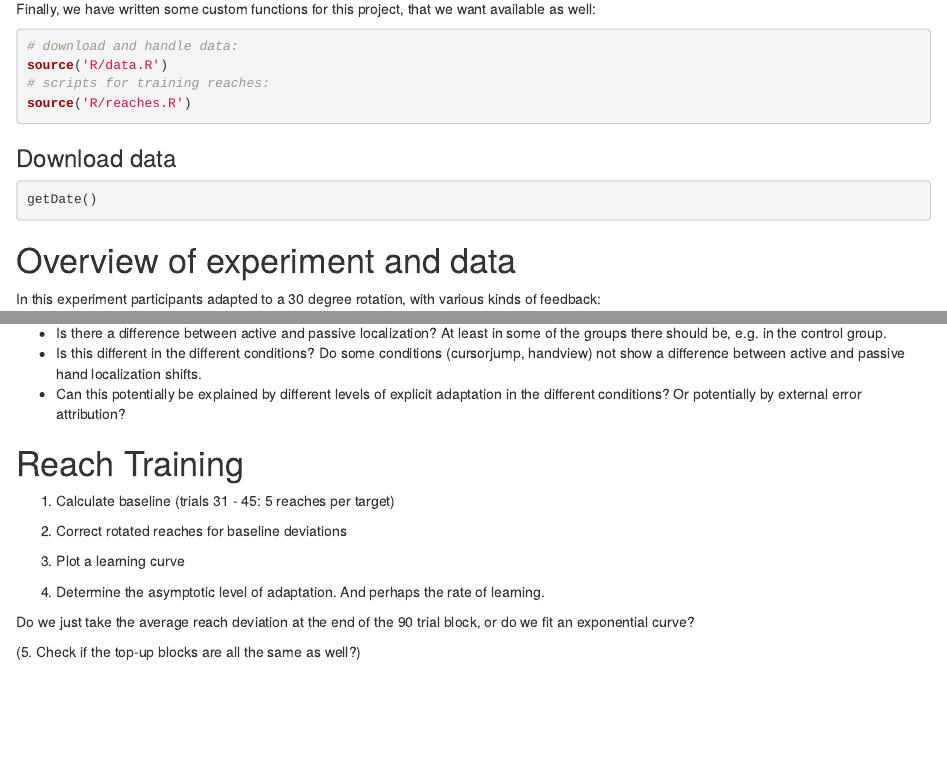
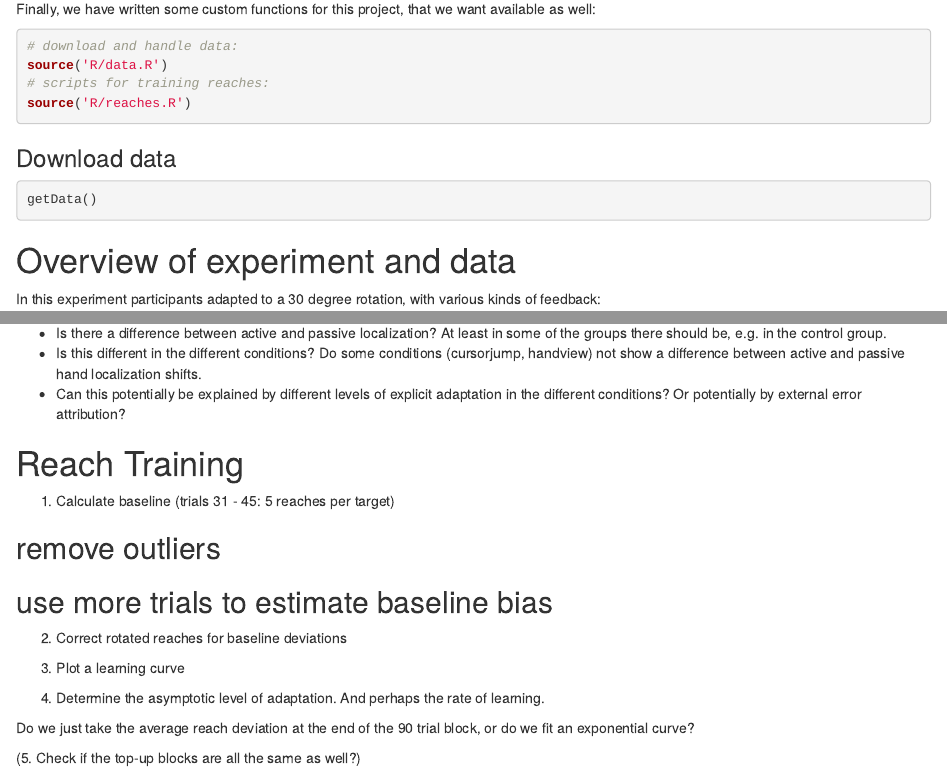
Before and after one commit to thartbm/HandviewProject, an R Markdown document (CodingClub.Rmd): the page in a window 1100 px wide, from 700 px down, and a second part further down, joined at a grey line. Rendered offline with R 4.5, knitr and Pandoc, with nearby package versions.

Commit message:
fixed typo, made notes on what to do next time

````diff
--- a/CodingClub.Rmd
+++ b/CodingClub.Rmd
@@ -50,7 +50,7 @@ source('R/reaches.R')
 ### Download data
 
 ```{r eval=F}
-getDate()
+getData()
 ```
 
 # Overview of experiment and data
@@ -112,6 +112,11 @@ To investigate all of this, we do several checks and tests.
 
 1. Calculate baseline (trials 31 - 45: 5 reaches per target)
 
+
+## remove outliers
+
+## use more trials to estimate baseline bias
+
 2. Correct rotated reaches for baseline deviations
 
 3. Plot a learning curve
````
